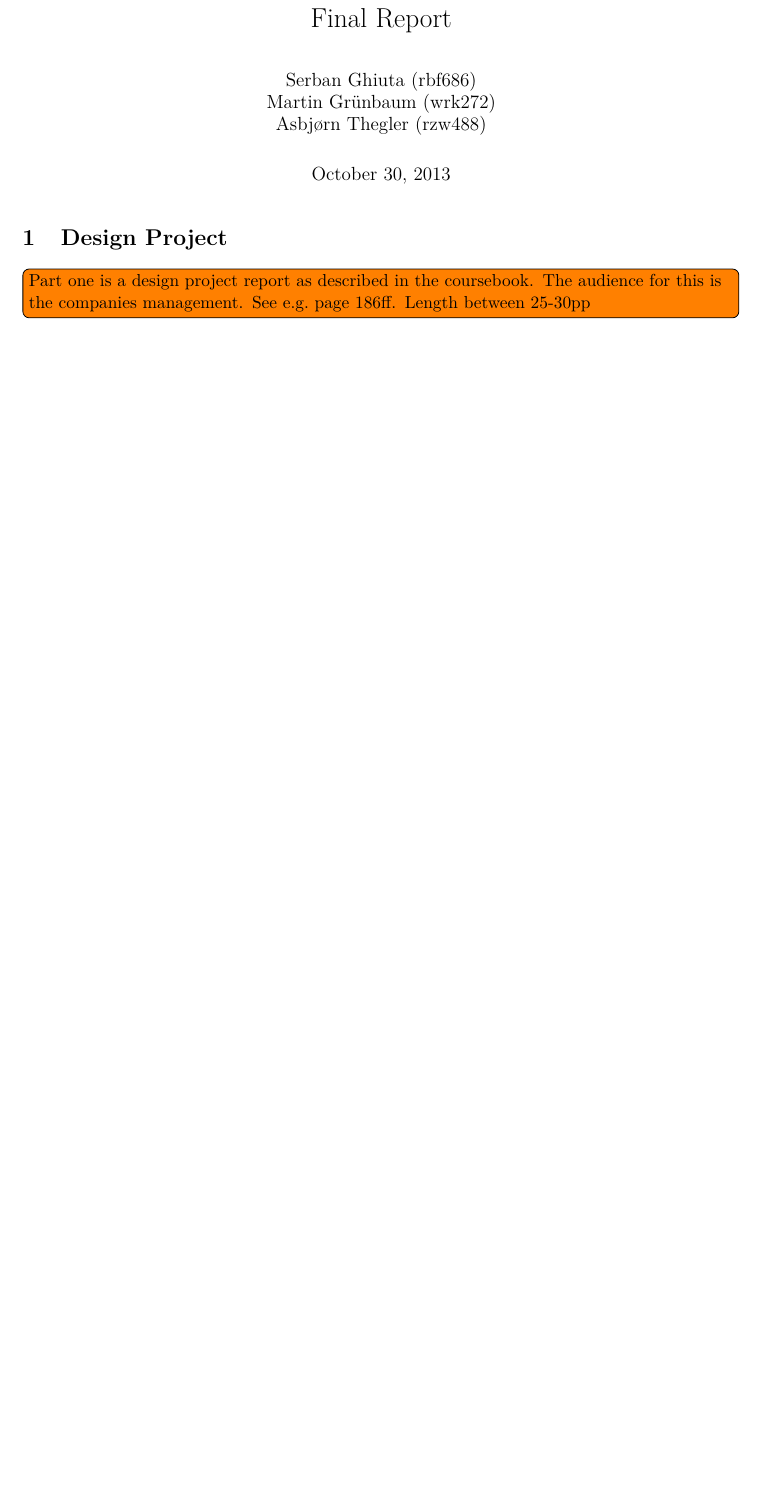
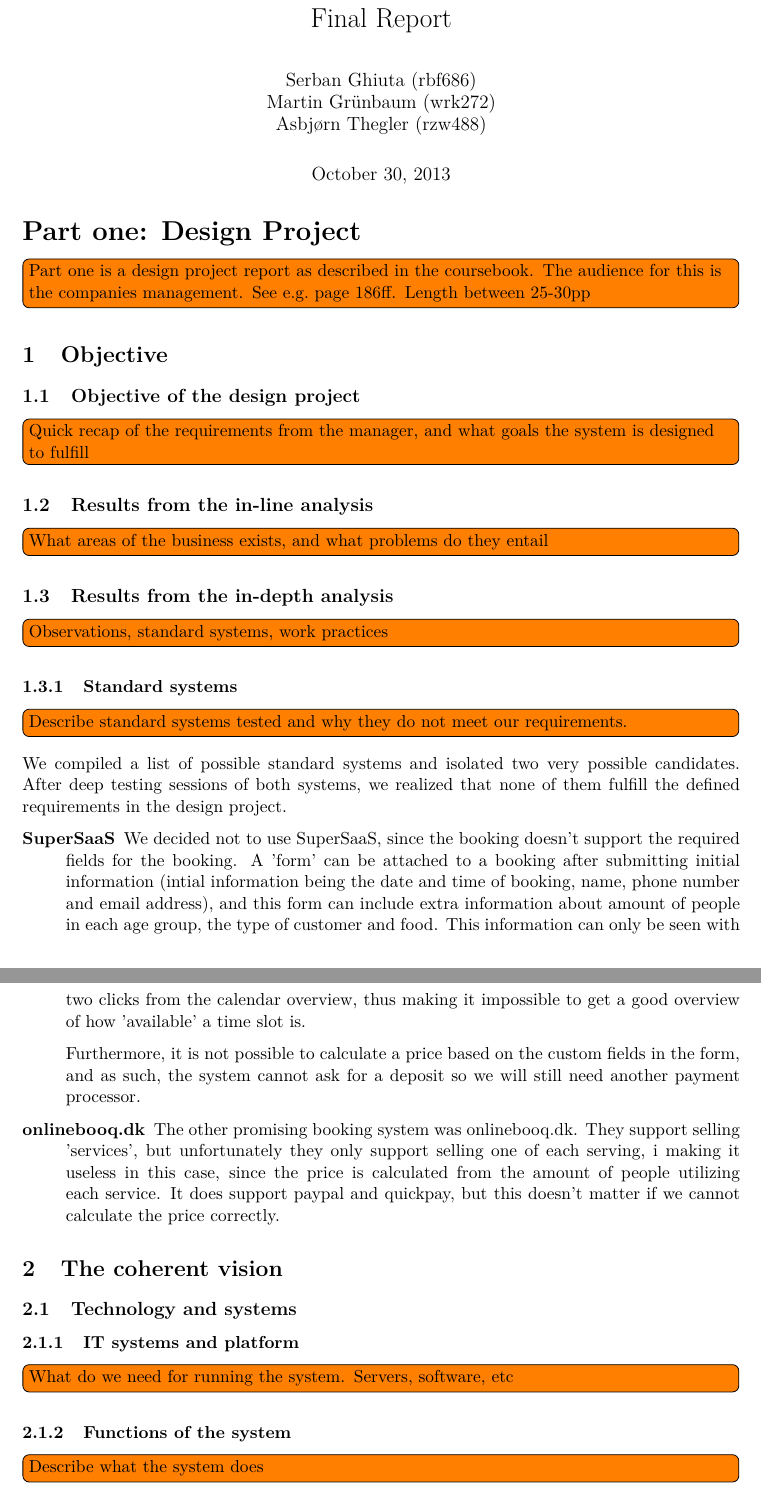
Before and after one commit to alathon/iiac-exam, a LaTeX problem sheet (iiac-exam.tex, which reads part_one.tex): part of page 1 of 4 before the commit and two parts of pages 1 and 2 of 6 after it, the two joined at a grey line, cut so that both start at the same text, the shorter picture padded with empty space. Compiled offline with pdfLaTeX.

Commit message:
Did some todo's and built skeleton of first part

```diff
--- a/part_one.tex
+++ b/part_one.tex
@@ -1,5 +1,58 @@
-\section{Design Project}
+\textbf{\LARGE{Part one: Design Project}}
 \todo[inline]{Part one is a design project report as described
     in the coursebook. The audience for this is the companies
     management. See e.g.\ page 186ff.
     Length between 25-30pp}
+
+\section{Objective}
+
+\subsection{Objective of the design project}
+\todo[inline]{Quick recap of the requirements from the manager, and what goals
+    the system is designed to fulfill}
+
+\subsection{Results from the in-line analysis}
+\todo[inline]{What areas of the business exists, and what problems do they
+    entail}
+
+\subsection{Results from the in-depth analysis}
+\todo[inline]{Observations, standard systems, work practices}
+
+\subsubsection{Standard systems}
+\todo[inline]{Describe standard systems tested and why they do not meet our
+requirements.}
+
+We compiled a list of possible standard systems and isolated two very possible
+candidates. After deep testing sessions of both systems, we realized that none
+of them fulfill the defined requirements in the design project.
+
+\begin{description}
+\item[SuperSaaS]
+We decided not to use SuperSaaS, since the booking doesn’t support the required
+fields for the booking. A 'form' can be attached to a booking after submitting
+initial information (intial information being the date and time of booking,
+name, phone number and email address), and this
+form can include extra information about amount of people in each age group, the
+type of customer and food. This information can only be seen with two clicks
+from the calendar overview, thus making it impossible to get a good overview of
+how 'available' a time slot is.
+
+Furthermore, it is not possible to calculate a price based on the custom fields
+in the form, and as such, the system cannot ask for a deposit so we will still
+need another payment processor.
+
+\item[onlinebooq.dk]
+The other promising booking system was onlinebooq.dk. They support selling
+'services', but unfortunately they only support selling one of each serving, i
+making it useless in this case, since the price is calculated from the amount of
+people utilizing each service. It does support paypal and quickpay, but this
+doesn't matter if we cannot calculate the price correctly.
+\end{description}
+
+
+\section{The coherent vision}
+\subsection{Technology and systems}
+\subsubsection{IT systems and platform}
+\todo[inline]{What do we need for running the system. Servers, software, etc}
+
+\subsubsection{Functions of the system}
+\todo[inline]{Describe what the system does}
```
Also changed, not shown: part_one.tex (38 more changed lines).
